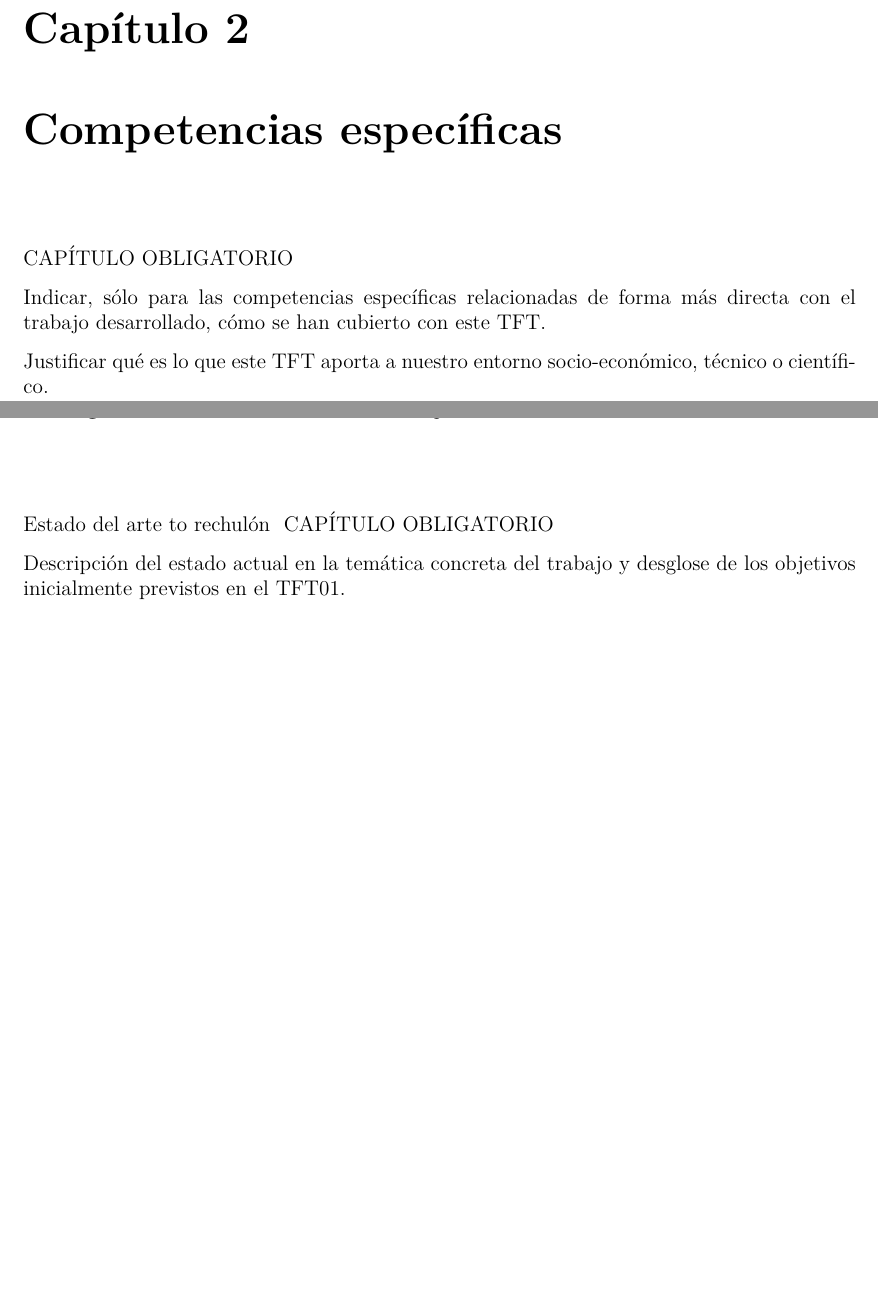
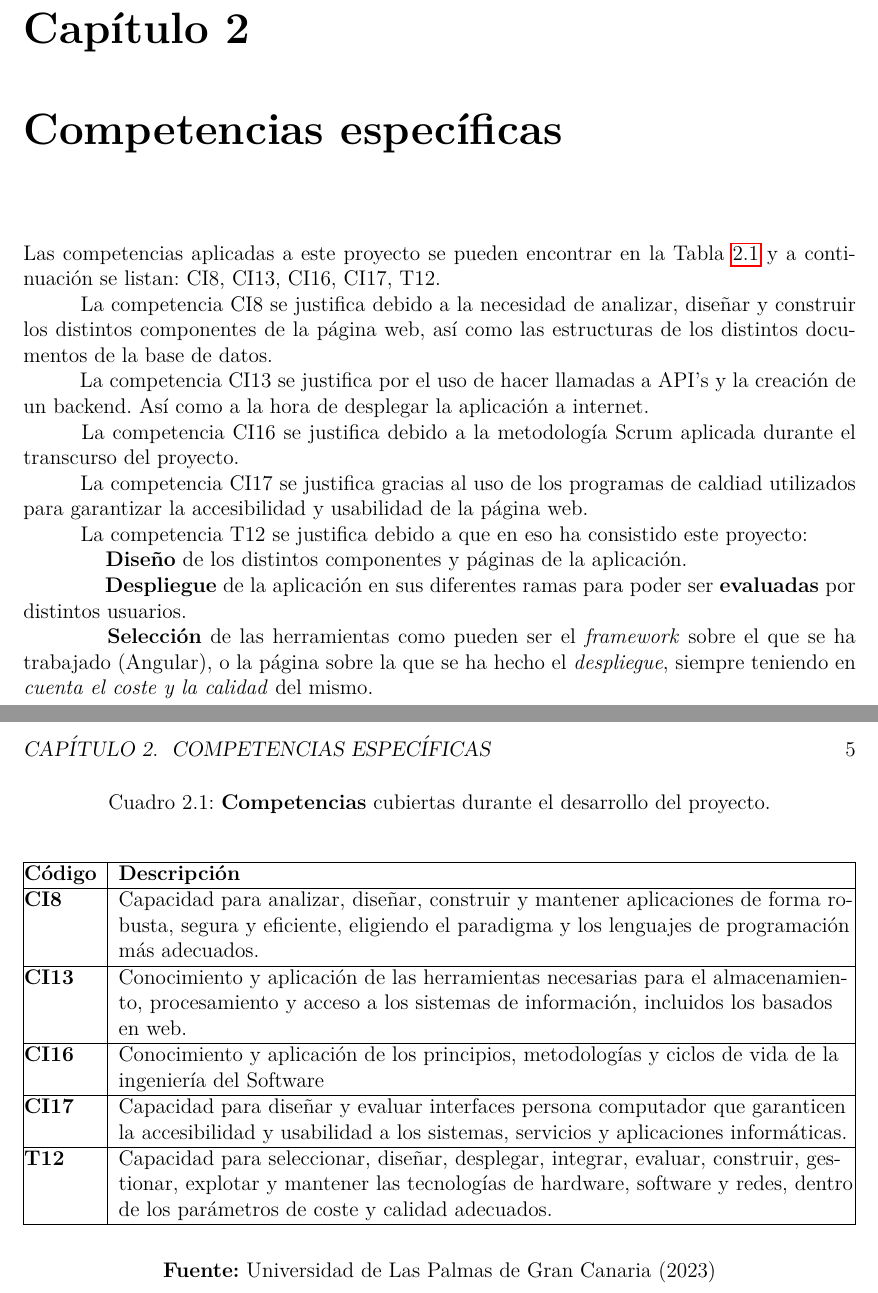
Before and after one commit to CristobalJJG/TFT-GaleriaNFTWeb3, a LaTeX book (Memoria-TFG-Plantilla EII/main.tex, which reads Memoria-TFG-Plantilla EII/2.-Competencias/2.1-Competencias.tex, Memoria-TFG-Plantilla EII/EstadoDelArte.tex): two parts of pages 8 and 9 of 17 before the commit and two parts of pages 10 and 11 of 20 after it, joined at a grey line, cut so that both start at the same text, the shorter picture padded with empty space. Compiled offline with pdfLaTeX.

Commit message:
Capítulo 2 terminado

```diff
--- /dev/null
+++ b/Memoria-TFG-Plantilla EII/2.-Competencias/2.1-Competencias.tex
@@ -0,0 +1,52 @@
+Las competencias aplicadas a este proyecto se pueden encontrar en la Tabla
+\ref{tab:competencias} y a continuación se listan: CI8, CI13, CI16, CI17, T12.\\
+\-\hspace{1cm} La competencia CI8 se justifica debido a la necesidad de analizar,
+diseñar y construir los distintos componentes de la página web, así como las
+estructuras de los distintos documentos de la base de datos.\\
+\-\hspace{1cm} La competencia CI13 se justifica por el uso de hacer llamadas a API's
+y la creación de un backend. Así como a la hora de desplegar la aplicación a internet. \\
+\-\hspace{1cm} La competencia CI16 se justifica debido a la metodología Scrum aplicada
+durante el transcurso del proyecto. \\
+\-\hspace{1cm} La competencia CI17 se justifica gracias al uso de los programas de
+caldiad utilizados para garantizar la accesibilidad y usabilidad de la página web.\\
+\-\hspace{1cm} La competencia T12 se justifica debido a que en eso ha consistido este proyecto: \\
+\-\hspace{1.5cm} \textbf{Diseño} de los distintos componentes y páginas de la aplicación.\\
+\-\hspace{1.5cm} \textbf{Despliegue} de la aplicación en sus diferentes ramas para poder ser \textbf{evaluadas}
+    por distintos usuarios.\\
+\-\hspace{1.5cm} \textbf{Selección} de las herramientas como pueden ser el \textit{framework} sobre el que se ha
+trabajado (Angular), o la página sobre la que se ha hecho el \textit{despliegue}, siempre teniendo en \textit{cuenta el coste
+y la calidad} del mismo.\\
+
+\begin{table}[H]
+    \caption{\textbf{Competencias} cubiertas durante el desarrollo del proyecto.}
+    \hfill \break
+    \label{tab:competencias}
+    \begin{tabularx}{\linewidth}{| @{} >{\bfseries}l | >{\RaggedRight}X @{} | }
+        \hline
+        \centering \textbf{Código} & \textbf{Descripción} \\
+        \hline
+        CI8  & Capacidad para analizar, diseñar, construir y mantener
+        aplicaciones de forma robusta, segura y eficiente, eligiendo el
+        paradigma y los lenguajes de programación más adecuados. \\
+        \hline
+        CI13 & Conocimiento y aplicación de las herramientas necesarias para el
+        almacenamiento, procesamiento y acceso a los sistemas de
+        información, incluidos los basados en web. \\
+        \hline
+        CI16 & Conocimiento y aplicación de los principios, metodologías y ciclos
+        de vida de la ingeniería del Software \\
+        \hline
+        CI17 & Capacidad para diseñar y evaluar interfaces persona computador que
+        garanticen la accesibilidad y usabilidad a los sistemas, servicios y
+        aplicaciones informáticas. \\
+        \hline
+        T12  & Capacidad para seleccionar, diseñar, desplegar, integrar, evaluar,
+        construir, gestionar, explotar y mantener las tecnologías
+        de hardware, software y redes, dentro de los parámetros de coste y
+        calidad adecuados.\\
+        \hline
+    \end{tabularx}
+    \hfill \break
+    \hfill \break
+    \centering\textbf{Fuente:} Universidad de Las Palmas de Gran Canaria (2023)
+\end{table}
--- a/Memoria-TFG-Plantilla EII/EstadoDelArte.tex
+++ /dev/null
@@ -1 +0,0 @@
-Estado del arte to rechulón
--- a/Memoria-TFG-Plantilla EII/main.tex
+++ b/Memoria-TFG-Plantilla EII/main.tex
@@ -43,6 +43,15 @@
 \usepackage{natbib}
 \bibliographystyle{unsrtnat}
 
+%Para las tablas
+\usepackage{tabularx}
+
+%Para las imágenes
+\usepackage{graphicx}
+
+%Colores
+\usepackage{xcolor}
+
 \begin{document}
 \input{Portada.tex}
 
@@ -69,21 +80,12 @@
 \newpage
 %----Competencias----%
 \chapter{Competencias específicas}
-%\input{Competencias.tex}
-CAPÍTULO OBLIGATORIO
-
-Indicar, sólo para las competencias específicas relacionadas de forma más directa con el trabajo desarrollado, cómo se han cubierto con este TFT.
-
-Justificar qué es lo que este TFT aporta a nuestro entorno socio-económico, técnico o científico.
-
+\input{./2.-Competencias/2.1-Competencias.tex}
 \newpage
 %----Estado actual y Objetivos iniciales----%
 %--Objetivos iniciales/Estado actual--%
 \chapter{Objetivos iniciales y estado actual}
-\input{EstadoDelArte.tex}
-CAPÍTULO OBLIGATORIO
-
-Descripción del estado actual en la temática concreta del trabajo y desglose de los objetivos inicialmente previstos en el TFT01.
+\input{./3.-Marco-Teorico/marco-teorico.tex}
 \newpage
 %----Desarrollo como concepto----%
 \begin{comment}
```
Also changed, not shown: Memoria-TFG-Plantilla EII/bib.bib (+35 -5 lines), Memoria-TFG-Plantilla EII/main.tex (6 more changed lines), 12 other files.
